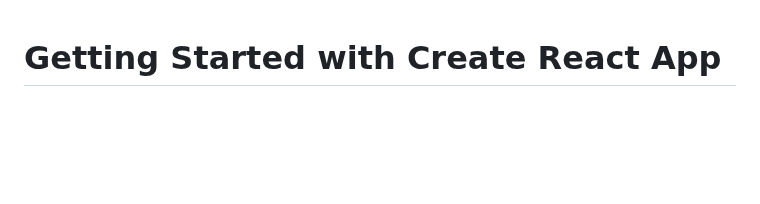
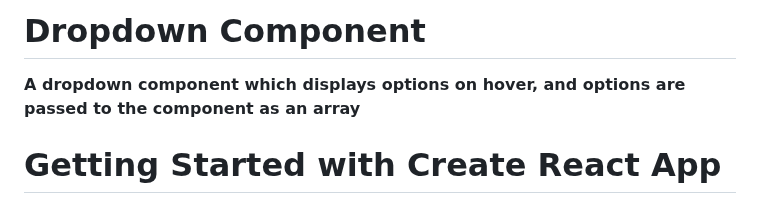
Before and after one commit to mj1999/practiceProjects, a Markdown page: skilltest1_react/README.md, the part around the change. GitHub-like rendering; blank space fills up the shorter version.

```diff
--- a/skilltest1_react/README.md
+++ b/skilltest1_react/README.md
@@ -1,3 +1,9 @@
+# Dropdown Component
+
+**A dropdown component which displays options on hover, and options are passed to the component as an array**
+
+
+
 # Getting Started with Create React App
 
 This project was bootstrapped with [Create React App](https://github.com/facebook/create-react-app).
```
